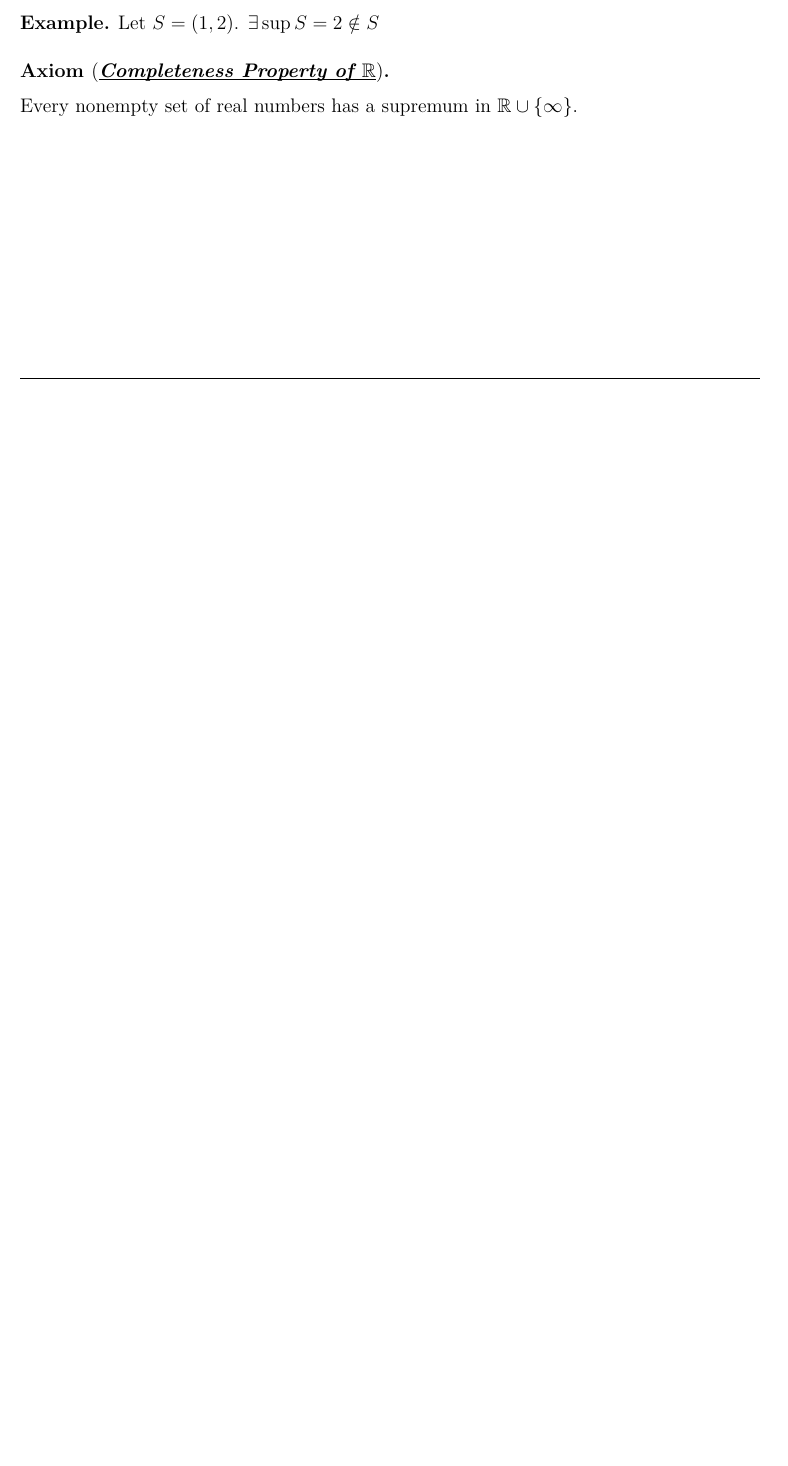
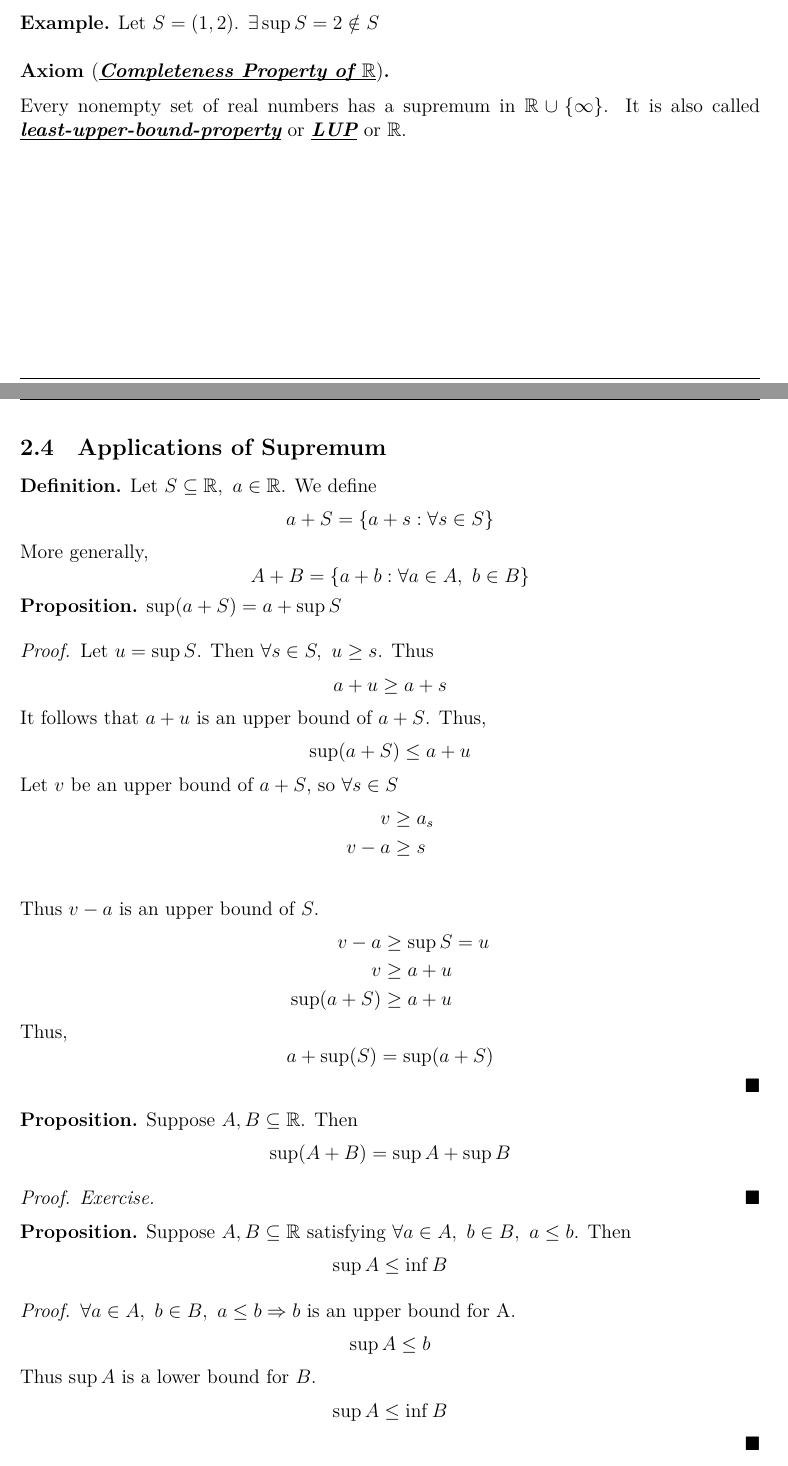
Before and after one commit to Fredericaca/Lecture-notes-MATH265-U-of-Rochester, a LaTeX document (Math265_ClassNotes_Fall2024.tex): part of page 12 of 72 before the commit and two parts of pages 12 and 13 of 76 after it, the two joined at a grey line, cut so that both start at the same text, the shorter picture padded with empty space. The pictures show the PDF file Math265_ClassNotes_Fall2024.pdf that the author committed with the source.

Commit message:
Update 2.4(a)

```diff
--- a/Math265_ClassNotes_Fall2024.tex
+++ b/Math265_ClassNotes_Fall2024.tex
@@ -537,8 +537,32 @@
 
 \begin{axiom}[\highlight{Completeness Property of \(\R\)}]
 
-\end{axiom} Every nonempty set of real numbers has a supremum in \(\R\cup\{\infty\}\).
-
-\newpage
-
-% \subsection{Applications of Supremum}
+\end{axiom} Every nonempty set of real numbers has a supremum in \(\R\cup\{\infty\}\). It is also called \highlight{least-upper-bound-property} or \highlight{LUP} or \(\R\).
+
+\newpage
+
+\subsection{Applications of Supremum}
+
+\begin{definition}
+    Let \(S\subseteq\R,\ a\in\R\). We define
+    \[a+S=\{a+s:\forall s\in S\}\]
+    More generally,
+    \[A+B=\{a+b:\forall a\in A,\ b\in B\}\]
+\end{definition}
+
+\begin{proposition}\(\sup (a+S)=a+\sup S\)
+    \begin{proof}
+        Let \(u=\sup S\). Then \(\forall s\in S,\ u\ge s\). Thus
+        \[a+u\ge a+s\]
+        It follows that \(a+u\) is an upper bound of \(a+S\). Thus,
+        \[\sup(a+S)\le a+u\]
+        Let \(v\) be an upper bound of \(a+S\), so \(\forall s\in S\)
+        \begin{align*}
+            v&\ge a_s\\
+            v-a&\ge s\\
+        \end{align*}
+        Thus \(v-a\) is an upper bound of \(S\).
+        \begin{align*}
+            v-a&\ge\sup S=u\\
+            v&\ge a+u\\
+            \sup(a+S)&\ge a+u
@@ -544,0 +580,20 @@
+    \end{proof}
+\end{proposition}
+
+\begin{proposition}
+    Suppose \(A,B\subseteq\R\) satisfying \(\forall a\in A,\ b\in B,\ a\le b\). Then
+    \[\sup A\le \inf B\]
+    \begin{proof}
+        \(\forall a\in A,\ b\in B,\ a\le b\Rightarrow b\) is an upper bound for A.
+        \[\sup A\le b\]
+        Thus \(\sup A\) is a lower bound for \(B\).
+        \[\sup A\le\inf B\]
+    \end{proof}
+\end{proposition}
+
+\begin{exercise}
+    Provide an example of \(A,B\subseteq\R\st \forall a\in A,\ b\in B,\ a<b\) but
+    \[\sup A=\inf B\]
+    \begin{example}
+        \[A=(2,3),\ B=[3,4]\]
+    \end{example}
@@ -544,0 +606,8 @@
+    \[\sup_{x\in D}f(x)\le \sup_{x\in D}g(x)\]
+    \begin{proof}
+        \(\exists u=\sup g(D)\). Then \(\forall x\in D,\)
+        \[f(x)\le g(x)\le\sup g(D)\]
+        so \(\sup g(D)\) is an upper boudn of \(f(D)\). Thus
+        \[\sup f(D)\le \sup g(D)\]
+    \end{proof}
+\end{proposition}
```
Also changed, not shown: Math265_ClassNotes_Fall2024.pdf, Math265_ClassNotes_Fall2024.tex (82 more changed lines), 1 other file.
